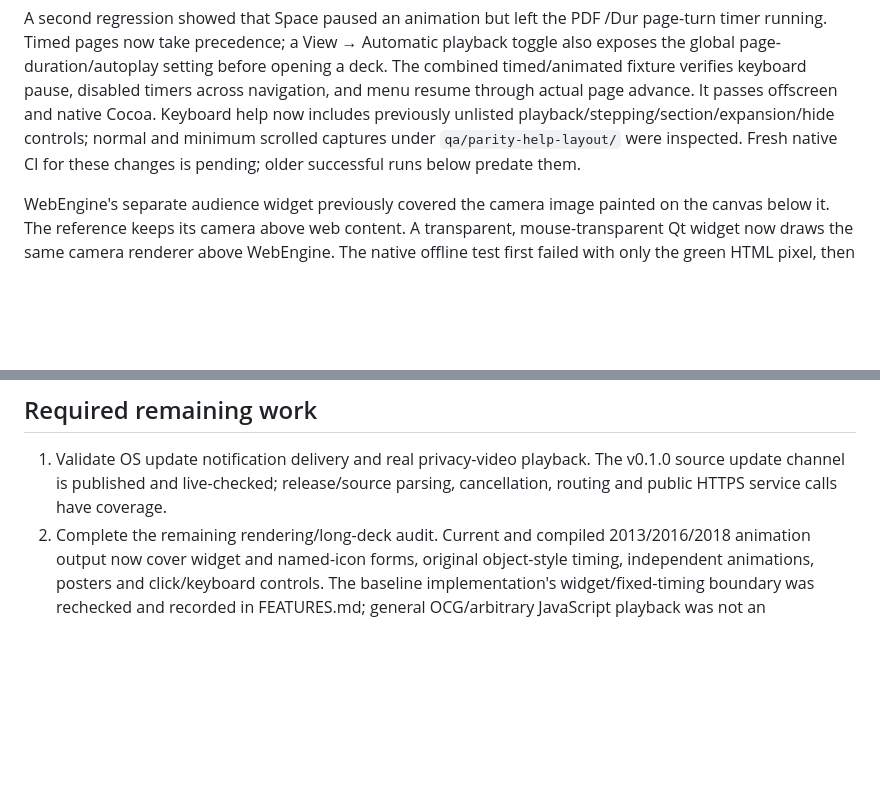
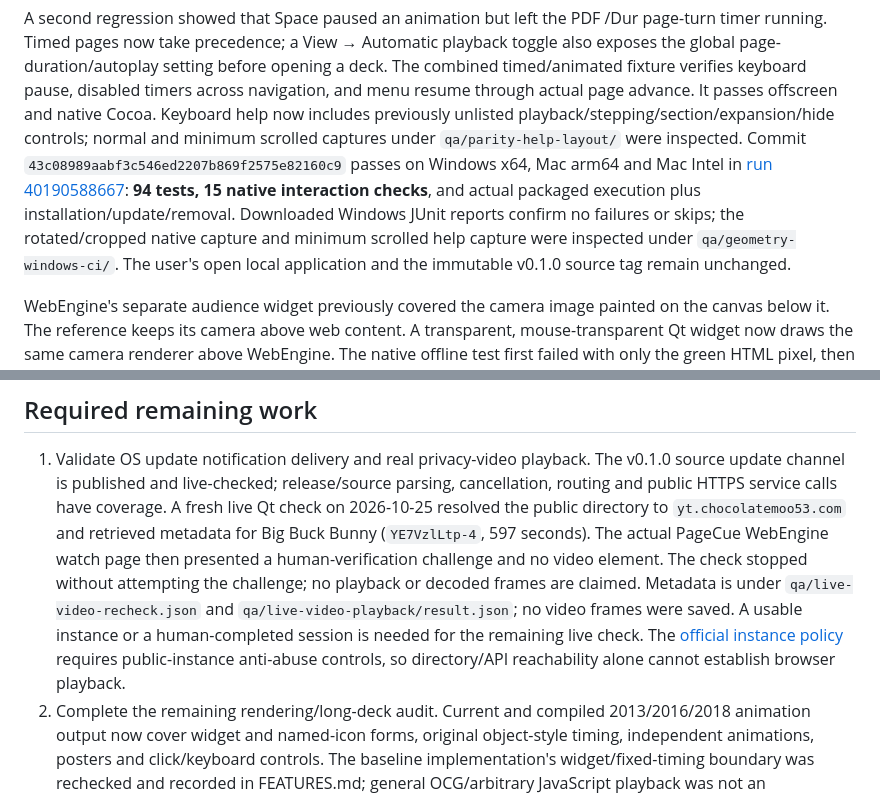
Before and after one commit to pku-lemonade/pagecue, a Markdown page: docs/PROGRESS.md, 2 parts joined by grey strips. GitHub-like rendering; blank space fills up the shorter version.

```diff
--- a/docs/PROGRESS.md
+++ b/docs/PROGRESS.md
@@ -60,8 +60,14 @@ opening a deck. The combined timed/animated fixture verifies keyboard pause,
 disabled timers across navigation, and menu resume through actual page advance.
 It passes offscreen and native Cocoa. Keyboard help now includes previously
 unlisted playback/stepping/section/expansion/hide controls; normal and minimum
-scrolled captures under `qa/parity-help-layout/` were inspected. Fresh native CI
-for these changes is pending; older successful runs below predate them.
+scrolled captures under `qa/parity-help-layout/` were inspected.
+Commit `43c08989aabf3c546ed2207b869f2575e82160c9` passes on Windows x64, Mac arm64
+and Mac Intel in [run 40190588667](https://github.com/pku-lemonade/pagecue/actions/runs/40190588667):
+**94 tests, 15 native interaction checks**, and actual packaged execution plus
+installation/update/removal. Downloaded Windows JUnit reports confirm no failures
+or skips; the rotated/cropped native capture and minimum scrolled help capture
+were inspected under `qa/geometry-windows-ci/`. The user's open local application
+and the immutable v0.1.0 source tag remain unchanged.
 
 WebEngine's separate audience widget previously covered the camera image painted
 on the canvas below it. The reference keeps its camera above web content. A
@@ -362,6 +368,17 @@ locally with TeX/FFmpeg excluded from PATH.
 1. Validate OS update notification delivery and real privacy-video playback.
    The v0.1.0 source update channel is published and live-checked; release/source
    parsing, cancellation, routing and public HTTPS service calls have coverage.
+   A fresh live Qt check on 2026-10-25 resolved the public directory to
+   `yt.chocolatemoo53.com` and retrieved metadata for Big Buck Bunny
+   (`YE7VzlLtp-4`, 597 seconds). The actual PageCue WebEngine watch page then
+   presented a human-verification challenge and no video element. The check
+   stopped without attempting the challenge; no playback or decoded frames are
+   claimed. Metadata is under `qa/live-video-recheck.json` and
+   `qa/live-video-playback/result.json`; no video frames were saved. A usable
+   instance or a human-completed session is needed for the remaining live check.
+   The [official instance policy](https://docs.invidious.io/instances/) requires
+   public-instance anti-abuse controls, so directory/API reachability alone cannot
+   establish browser playback.
 2. Complete the remaining rendering/long-deck audit. Current and compiled
    2013/2016/2018 animation output now cover widget and named-icon forms, original
    object-style timing, independent animations, posters and click/keyboard controls.
```
Also changed, not shown: README.md (+5 -4 lines), docs/FEATURES.md (+3 -3 lines).
